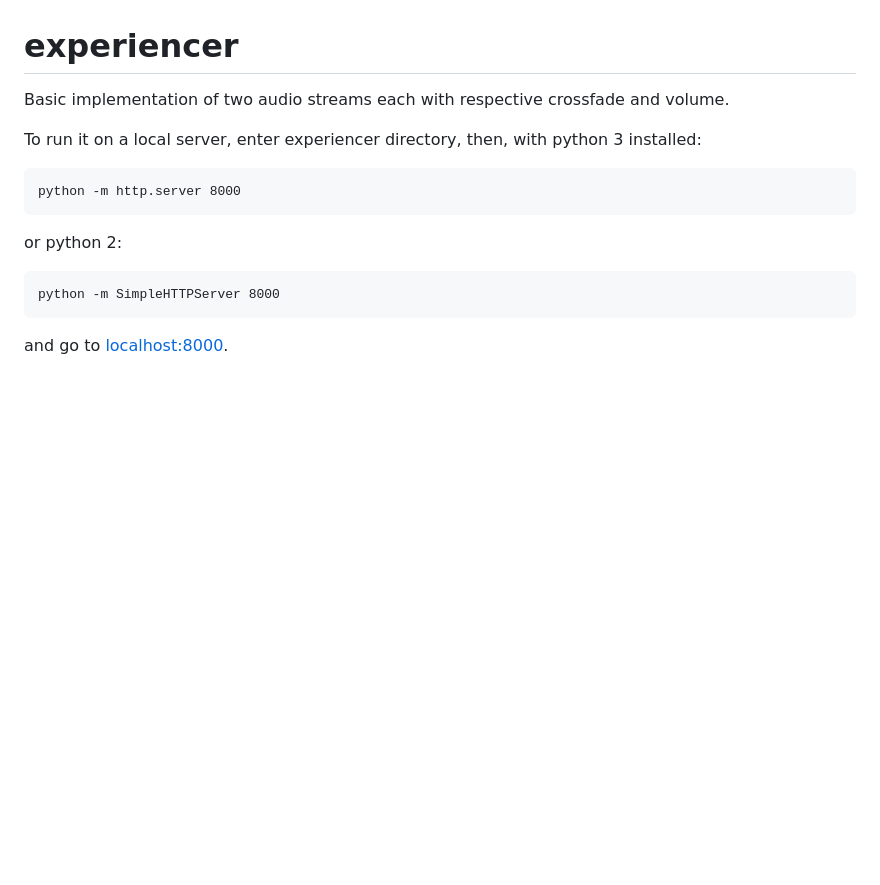
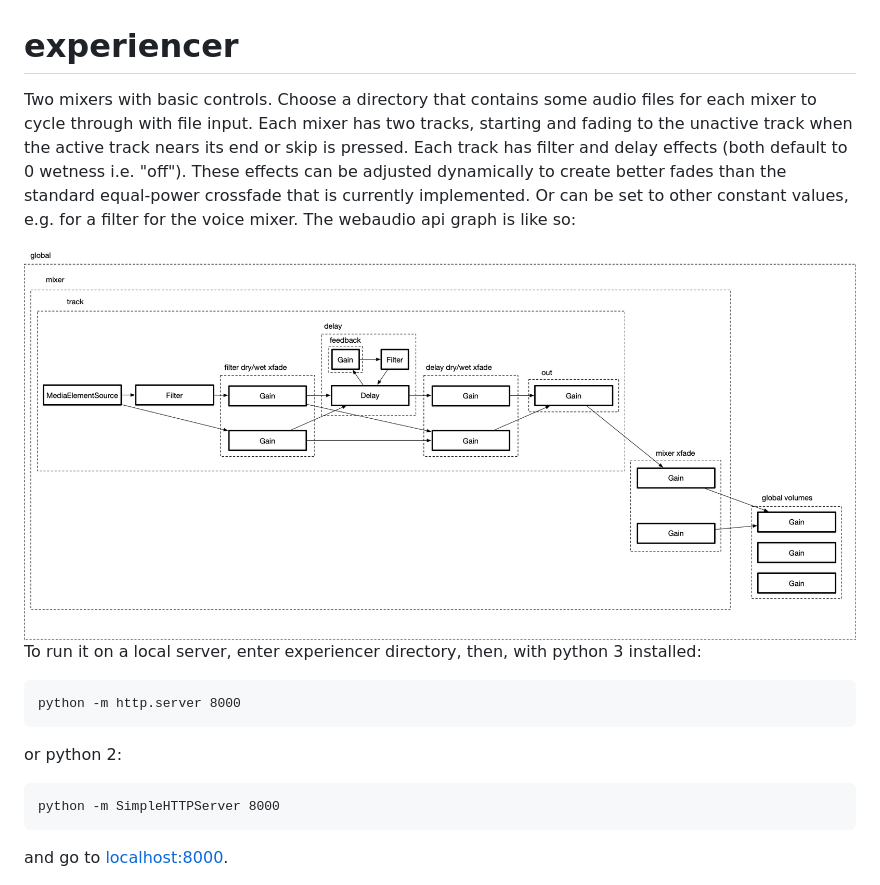
Before and after one commit to jmviz/experiencer, a Markdown page: README.md, the part around the change. GitHub-like rendering; pictures changed too: images/graph.png (added); blank space fills up the shorter version.

Commit message:
track effects, transitions, file input, playlists

```diff
--- a/README.md
+++ b/README.md
@@ -1,6 +1,14 @@
 # experiencer
 
-Basic implementation of two audio streams each with respective crossfade and volume.
+Two mixers with basic controls.
+Choose a directory that contains some audio files for each mixer to cycle through with file input.
+Each mixer has two tracks, starting and fading to the unactive track when the active track nears its end or skip is pressed.
+Each track has filter and delay effects (both default to 0 wetness i.e. "off").
+These effects can be adjusted dynamically to create better fades than the standard equal-power crossfade
+that is currently implemented. Or can be set to other constant values, e.g. for a filter for the voice mixer.
+The webaudio api graph is like so:
+
+<img src="images/graph.png">
 
 To run it on a local server, enter experiencer directory, then, with python 3 installed:
 
```
Also changed, not shown: 2 other files.
